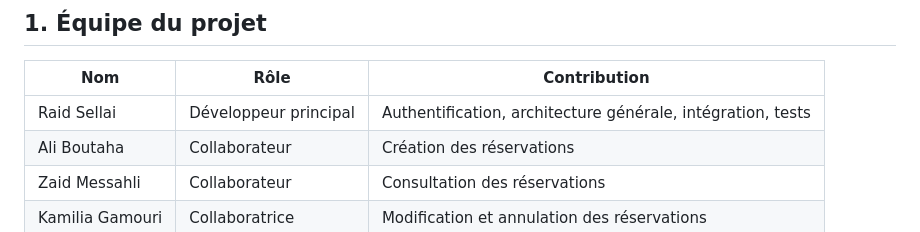
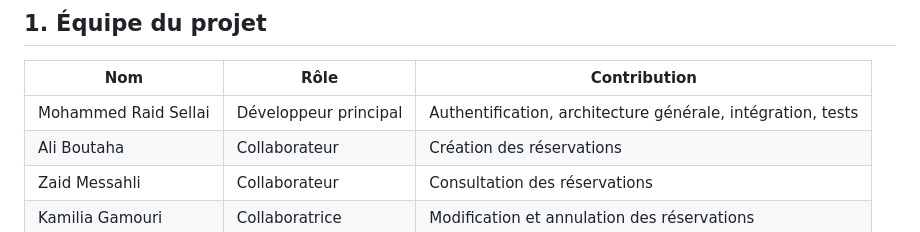
Before and after one commit to MedRaid1996/gestion-reservations-salles, a Markdown page: README.md, the part around the change. Rendered like a GitHub page.

Commit message:
Correction de README
README UPDATE

```diff
--- a/README.md
+++ b/README.md
@@ -9,7 +9,7 @@ L'application permet de créer, consulter, modifier et annuler des réservations
 
 | Nom | Rôle | Contribution |
 |-----|------|--------------|
-| Raid Sellai | Développeur principal | Authentification, architecture générale, intégration, tests |
+| Mohammed Raid Sellai | Développeur principal | Authentification, architecture générale, intégration, tests |
 | Ali Boutaha | Collaborateur | Création des réservations |
 | Zaid Messahli | Collaborateur | Consultation des réservations |
 | Kamilia Gamouri | Collaboratrice | Modification et annulation des réservations |
```
